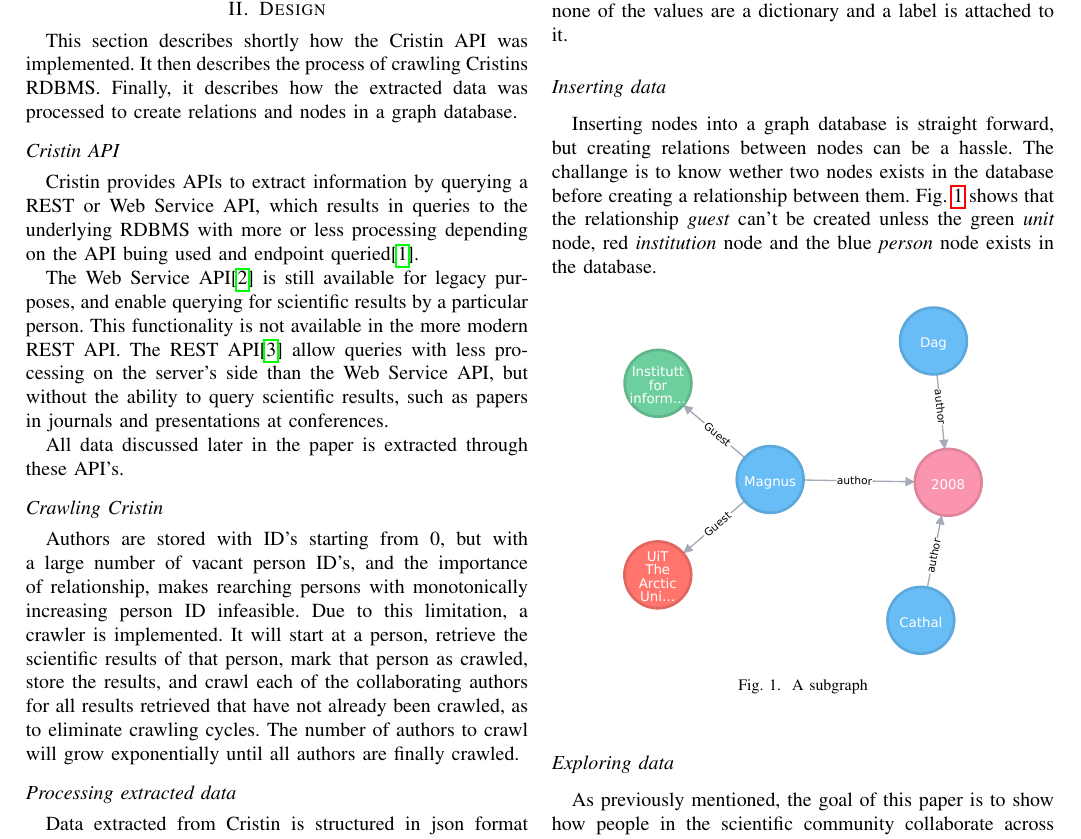
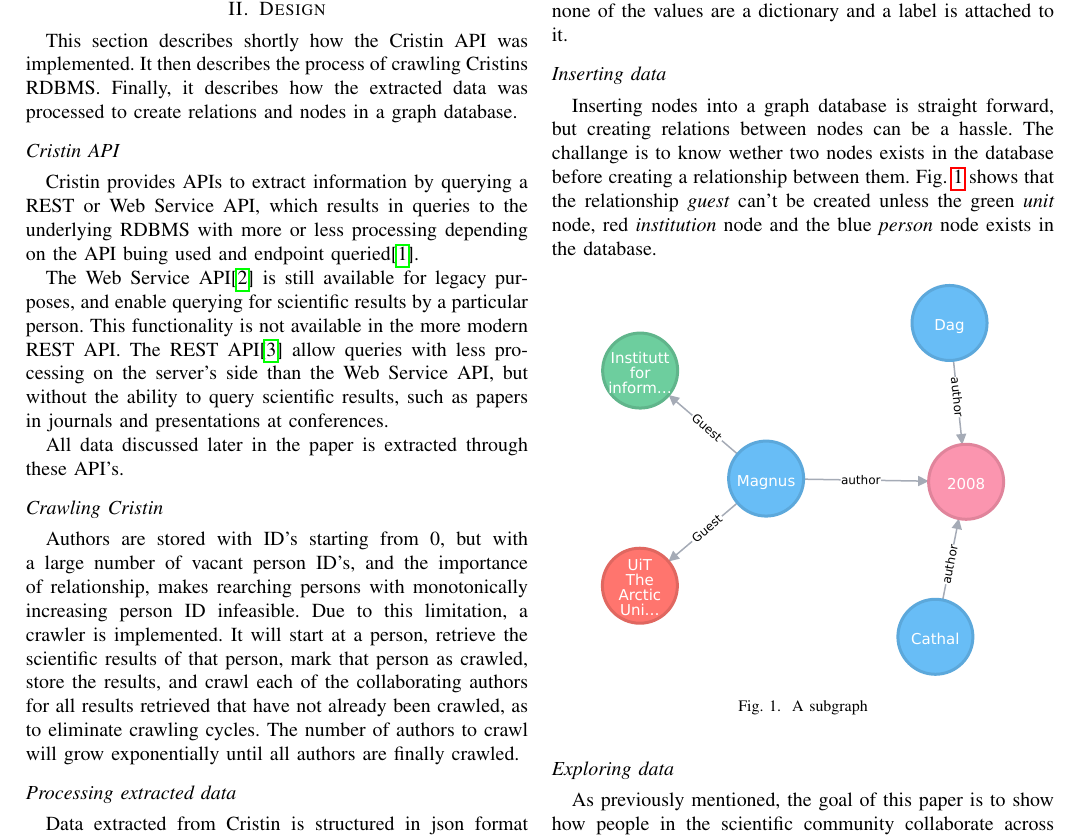
Before and after one commit to NikolaiMagnussen/ercin, a LaTeX paper (doc/report/main.tex, which reads doc/report/sections/design.tex): part of page 1 of 2, cut so that both start at the same text. Compiled offline with pdfLaTeX.

Commit message:
Do not resize the figure

```diff
--- a/doc/report/sections/design.tex
+++ b/doc/report/sections/design.tex
@@ -23,7 +23,7 @@ Inserting nodes into a graph database is straight forward, but creating relation
 
 \begin{figure}[h]
   \centering
-  \includegraphics[width=0.35\textwidth]{graph.pdf}
+  \includegraphics{graph.pdf}
   \caption{A subgraph}
   \label{fig:subgraph}
 \end{figure}
```
